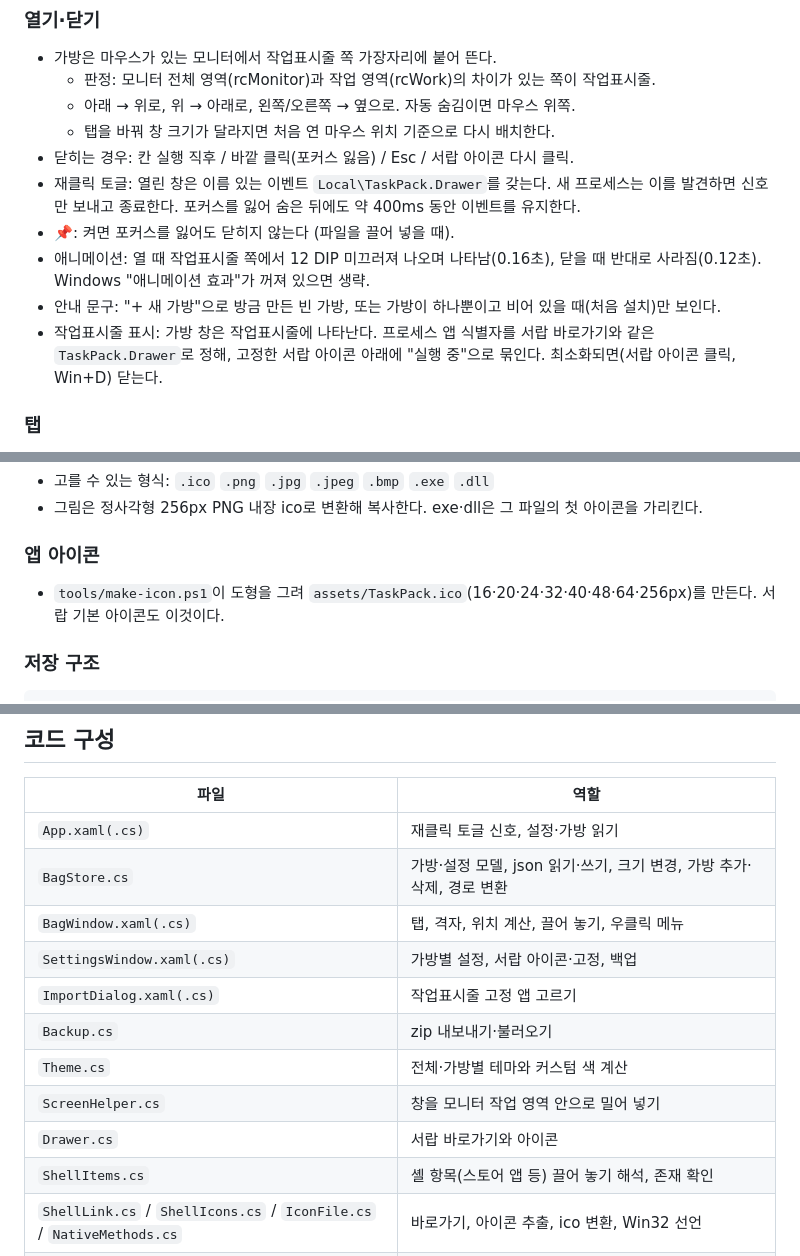
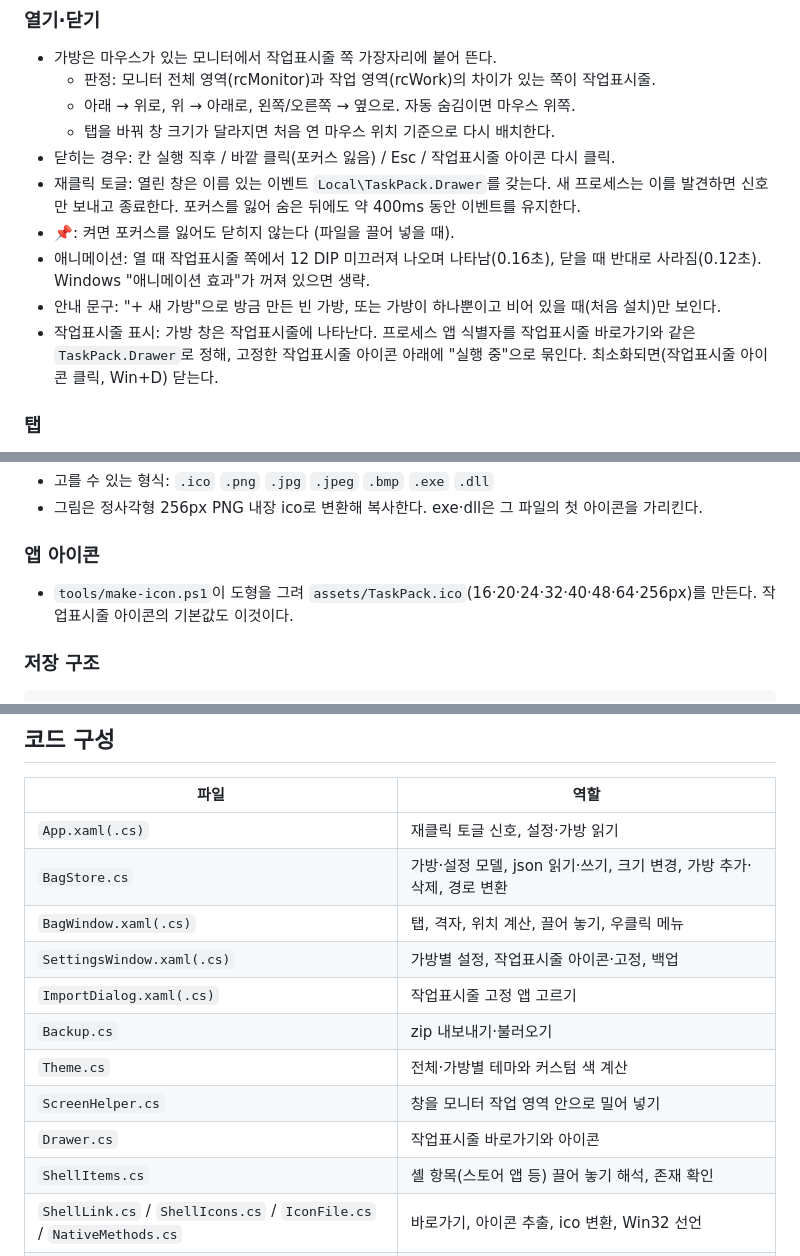
Before and after one commit to pomeloEater/TaskPack, a Markdown page: spec/plan.md, 3 parts joined by grey strips. GitHub-like rendering.

````diff
--- a/spec/plan.md
+++ b/spec/plan.md
@@ -44,12 +44,12 @@
   - 판정: 모니터 전체 영역(rcMonitor)과 작업 영역(rcWork)의 차이가 있는 쪽이 작업표시줄.
   - 아래 → 위로, 위 → 아래로, 왼쪽/오른쪽 → 옆으로. 자동 숨김이면 마우스 위쪽.
   - 탭을 바꿔 창 크기가 달라지면 처음 연 마우스 위치 기준으로 다시 배치한다.
-- 닫히는 경우: 칸 실행 직후 / 바깥 클릭(포커스 잃음) / Esc / 서랍 아이콘 다시 클릭.
+- 닫히는 경우: 칸 실행 직후 / 바깥 클릭(포커스 잃음) / Esc / 작업표시줄 아이콘 다시 클릭.
 - 재클릭 토글: 열린 창은 이름 있는 이벤트 `Local\TaskPack.Drawer`를 갖는다. 새 프로세스는 이를 발견하면 신호만 보내고 종료한다. 포커스를 잃어 숨은 뒤에도 약 400ms 동안 이벤트를 유지한다.
 - 📌: 켜면 포커스를 잃어도 닫히지 않는다 (파일을 끌어 넣을 때).
 - 애니메이션: 열 때 작업표시줄 쪽에서 12 DIP 미끄러져 나오며 나타남(0.16초), 닫을 때 반대로 사라짐(0.12초). Windows "애니메이션 효과"가 꺼져 있으면 생략.
 - 안내 문구: "+ 새 가방"으로 방금 만든 빈 가방, 또는 가방이 하나뿐이고 비어 있을 때(처음 설치)만 보인다.
-- 작업표시줄 표시: 가방 창은 작업표시줄에 나타난다. 프로세스 앱 식별자를 서랍 바로가기와 같은 `TaskPack.Drawer`로 정해, 고정한 서랍 아이콘 아래에 "실행 중"으로 묶인다. 최소화되면(서랍 아이콘 클릭, Win+D) 닫는다.
+- 작업표시줄 표시: 가방 창은 작업표시줄에 나타난다. 프로세스 앱 식별자를 작업표시줄 바로가기와 같은 `TaskPack.Drawer`로 정해, 고정한 작업표시줄 아이콘 아래에 "실행 중"으로 묶인다. 최소화되면(작업표시줄 아이콘 클릭, Win+D) 닫는다.
 
 ### 탭
 - 한 번 클릭: 그 가방으로 바꾼다.
@@ -103,7 +103,7 @@
 - 그림은 정사각형 256px PNG 내장 ico로 변환해 복사한다. exe·dll은 그 파일의 첫 아이콘을 가리킨다.
 
 ### 앱 아이콘
-- `tools/make-icon.ps1`이 도형을 그려 `assets/TaskPack.ico`(16·20·24·32·40·48·64·256px)를 만든다. 서랍 기본 아이콘도 이것이다.
+- `tools/make-icon.ps1`이 도형을 그려 `assets/TaskPack.ico`(16·20·24·32·40·48·64·256px)를 만든다. 작업표시줄 아이콘의 기본값도 이것이다.
 
 ### 저장 구조
 ```
@@ -125,12 +125,12 @@
 | `App.xaml(.cs)` | 재클릭 토글 신호, 설정·가방 읽기 |
 | `BagStore.cs` | 가방·설정 모델, json 읽기·쓰기, 크기 변경, 가방 추가·삭제, 경로 변환 |
 | `BagWindow.xaml(.cs)` | 탭, 격자, 위치 계산, 끌어 놓기, 우클릭 메뉴 |
-| `SettingsWindow.xaml(.cs)` | 가방별 설정, 서랍 아이콘·고정, 백업 |
+| `SettingsWindow.xaml(.cs)` | 가방별 설정, 작업표시줄 아이콘·고정, 백업 |
 | `ImportDialog.xaml(.cs)` | 작업표시줄 고정 앱 고르기 |
 | `Backup.cs` | zip 내보내기·불러오기 |
 | `Theme.cs` | 전체·가방별 테마와 커스텀 색 계산 |
 | `ScreenHelper.cs` | 창을 모니터 작업 영역 안으로 밀어 넣기 |
-| `Drawer.cs` | 서랍 바로가기와 아이콘 |
+| `Drawer.cs` | 작업표시줄 바로가기와 아이콘 |
 | `ShellItems.cs` | 셸 항목(스토어 앱 등) 끌어 놓기 해석, 존재 확인 |
 | `ShellLink.cs` / `ShellIcons.cs` / `IconFile.cs` / `NativeMethods.cs` | 바로가기, 아이콘 추출, ico 변환, Win32 선언 |
 | `tools/make-icon.ps1`, `assets/TaskPack.ico` | 앱 아이콘 |
````
Also changed, not shown: other parts of spec/plan.md (+16 -7 lines), README.md (+10 -8 lines).
